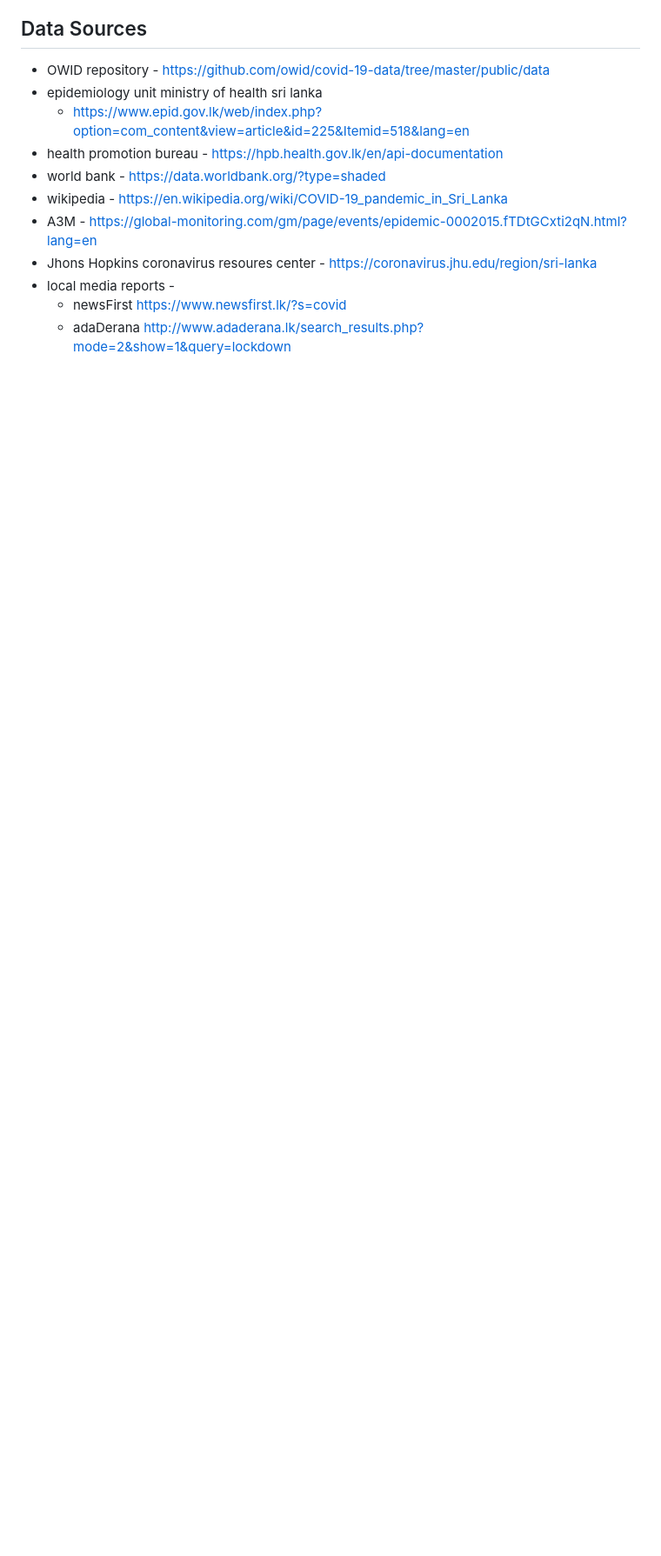
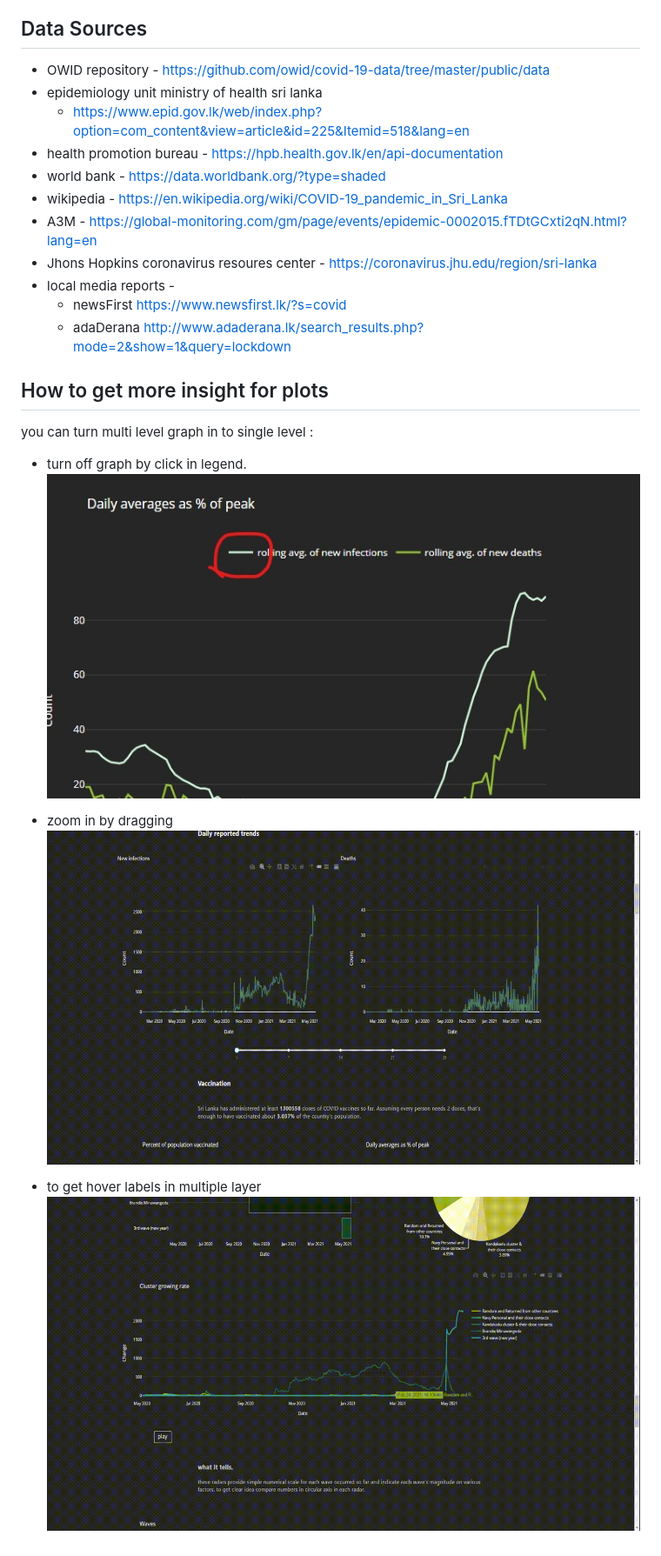
Before and after one commit to ashen007/sl-covid-dashboard, a Markdown page: README.md, the part around the change printed below. Shown: that part at 87% size. Rendered like a GitHub page; pictures changed too: demo/legend.jpg (added), demo/multiple_labels.gif (added), demo/zoom-in.gif (added); blank space fills up the shorter version.

Commit message:
plotly demo

```diff
--- a/README.md
+++ b/README.md
@@ -38,3 +50,16 @@ the world. we drill down local situation into districts and clusters.
 * local media reports - <br>
     - newsFirst https://www.newsfirst.lk/?s=covid<br>
     - adaDerana http://www.adaderana.lk/search_results.php?mode=2&show=1&query=lockdown<br>
+
+## How to get more insight for plots
+
+you can turn multi level graph in to single level :
+
+* turn off graph by click in legend.
+![turn of graphs](demo/legend.jpg)
+
+* zoom in by dragging
+![zoom](demo/zoom-in.gif)
+
+* to get hover labels in  multiple layer
+![multiple hover labels](demo/multiple_labels.gif)
```
Also changed, not shown: other parts of README.md (+13 -1 lines).
